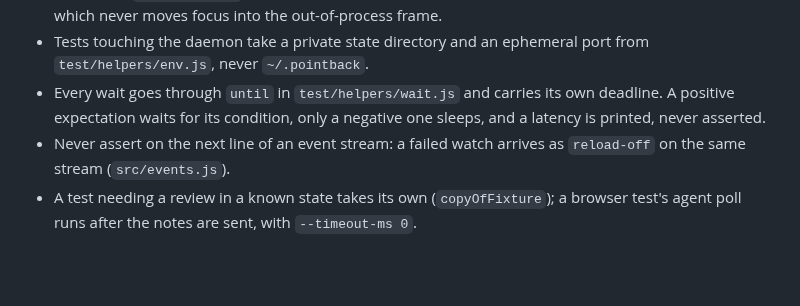
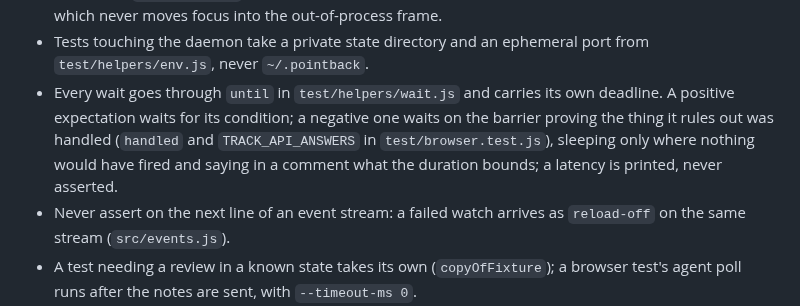
Before and after one commit to Abhijeet34/pointback, a Markdown page: AGENTS.md, the part around the change. Rendered like a GitHub page; blank space fills up the shorter version.

Commit message:
docs(agents): a negative waits on the barrier that proves it was handled before it sleeps

```diff
--- a/AGENTS.md
+++ b/AGENTS.md
@@ -17,7 +17,7 @@ Rules almost every agent session here needs, each with a pointer to the file tha
   Drive Annotate with the CDP harness, never chrome-devtools-axi, which never moves focus into the out-of-process frame.
 - Tests touching the daemon take a private state directory and an ephemeral port from `test/helpers/env.js`, never `~/.pointback`.
 - Every wait goes through `until` in `test/helpers/wait.js` and carries its own deadline.
-  A positive expectation waits for its condition, only a negative one sleeps, and a latency is printed, never asserted.
+  A positive expectation waits for its condition; a negative one waits on the barrier proving the thing it rules out was handled (`handled` and `TRACK_API_ANSWERS` in `test/browser.test.js`), sleeping only where nothing would have fired and saying in a comment what the duration bounds; a latency is printed, never asserted.
 - Never assert on the next line of an event stream: a failed watch arrives as `reload-off` on the same stream (`src/events.js`).
 - A test needing a review in a known state takes its own (`copyOfFixture`); a browser test's agent poll runs after the notes are sent, with `--timeout-ms 0`.
 - A test driving a tab it sent to the background calls `page.front()` first, and an animation assertion emulates `prefers-reduced-motion: no-preference` first.
```
